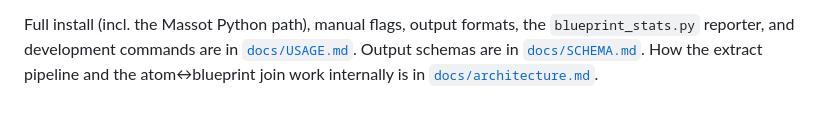
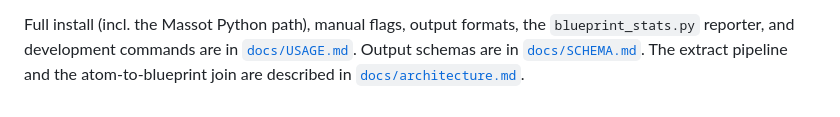
Before and after one commit to Beneficial-AI-Foundation/probe-leanblueprint, a Markdown page: README.md, the part around the change. Rendered like a GitHub page.

```diff
--- a/README.md
+++ b/README.md
@@ -83,6 +83,6 @@ enriched extract plus a two-axis progress summary under
 Full install (incl. the Massot Python path), manual flags, output formats, the
 `blueprint_stats.py` reporter, and development commands are in
 [`docs/USAGE.md`](docs/USAGE.md). Output schemas are in
-[`docs/SCHEMA.md`](docs/SCHEMA.md). How the extract pipeline and the
-atom↔blueprint join work internally is in
+[`docs/SCHEMA.md`](docs/SCHEMA.md). The extract pipeline and the
+atom-to-blueprint join are described in
 [`docs/architecture.md`](docs/architecture.md).
```
Also changed, not shown: docs/USAGE.md (+2 -2 lines), docs/architecture.md (+79 -131 lines).
